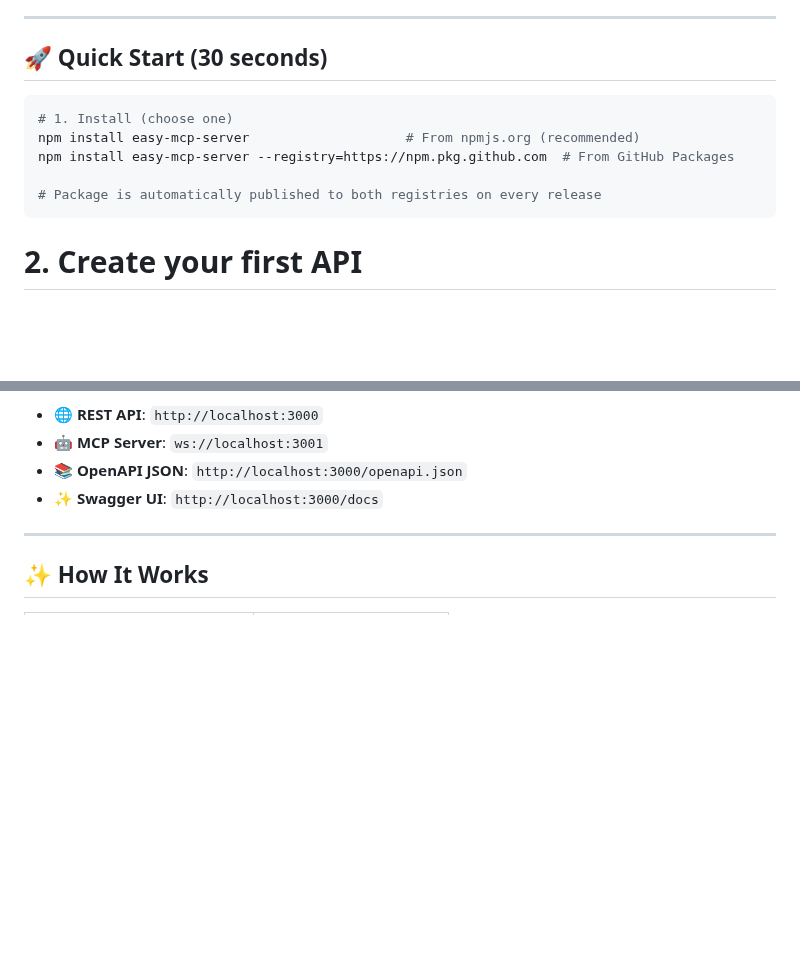
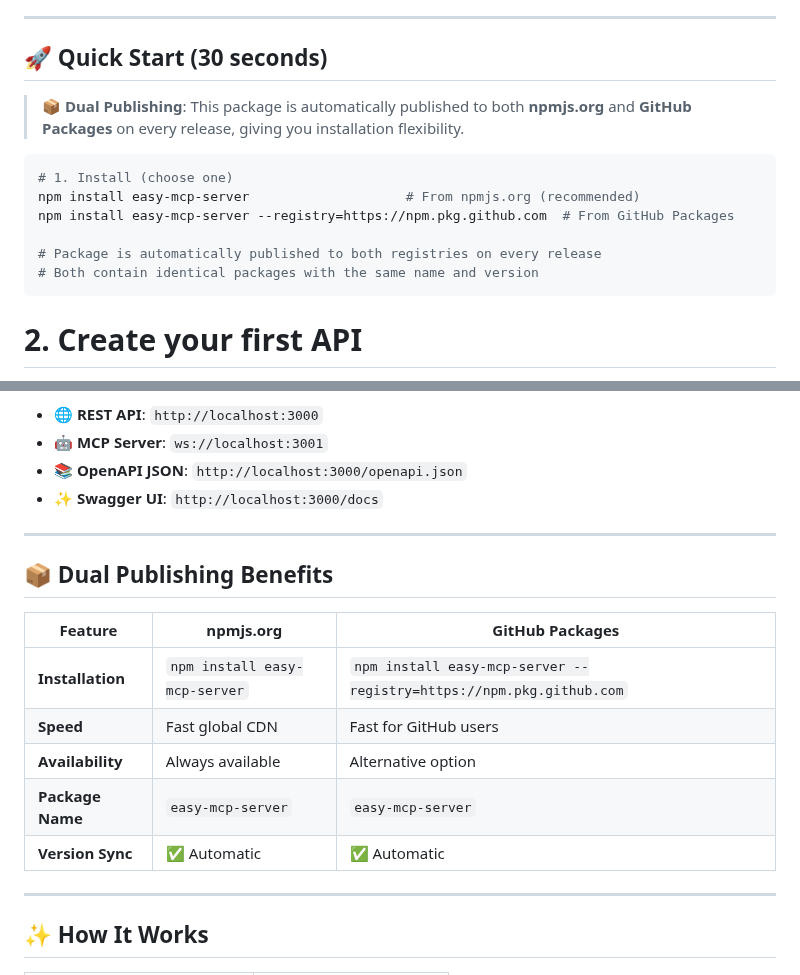
Before and after one commit to easynet-world/7134-easy-mcp-server, a Markdown page: README.md, 2 parts joined by grey strips. GitHub-like rendering; blank space fills up the shorter version.

Commit message:
docs: Enhance README with clear dual publishing explanation and benefits table

````diff
--- a/README.md
+++ b/README.md
@@ -10,12 +10,15 @@
 
 ## 🚀 **Quick Start (30 seconds)**
 
+> **📦 Dual Publishing**: This package is automatically published to both **npmjs.org** and **GitHub Packages** on every release, giving you installation flexibility.
+
 ```bash
 # 1. Install (choose one)
 npm install easy-mcp-server                    # From npmjs.org (recommended)
 npm install easy-mcp-server --registry=https://npm.pkg.github.com  # From GitHub Packages
 
 # Package is automatically published to both registries on every release
+# Both contain identical packages with the same name and version
 ```
 
 # 2. Create your first API
@@ -53,6 +56,18 @@ module.exports = HelloWorld;
 - **🤖 MCP Server**: `ws://localhost:3001`
 - **📚 OpenAPI JSON**: `http://localhost:3000/openapi.json`
 - **✨ Swagger UI**: `http://localhost:3000/docs`
+
+---
+
+## 📦 **Dual Publishing Benefits**
+
+| Feature | npmjs.org | GitHub Packages |
+|---------|-----------|-----------------|
+| **Installation** | `npm install easy-mcp-server` | `npm install easy-mcp-server --registry=https://npm.pkg.github.com` |
+| **Speed** | Fast global CDN | Fast for GitHub users |
+| **Availability** | Always available | Alternative option |
+| **Package Name** | `easy-mcp-server` | `easy-mcp-server` |
+| **Version Sync** | ✅ Automatic | ✅ Automatic |
 
 ---
 
````
